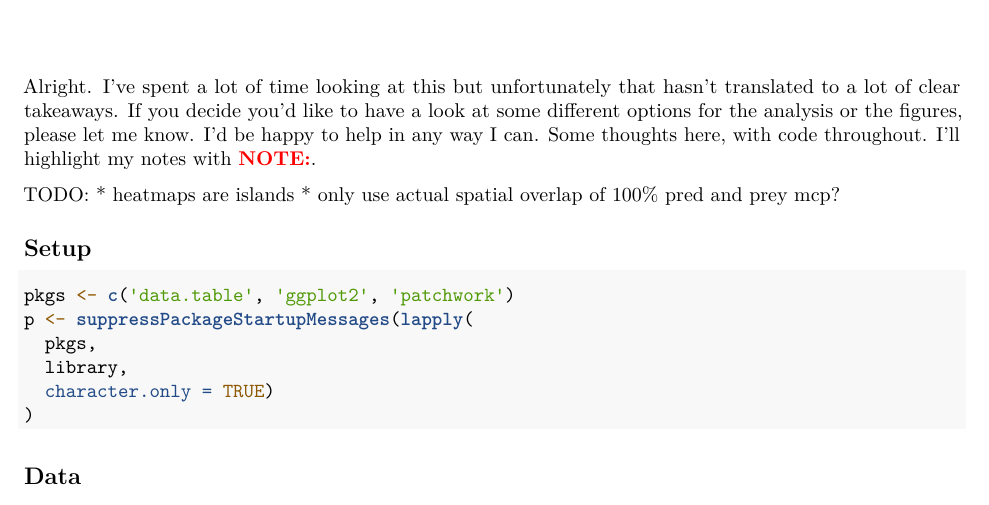
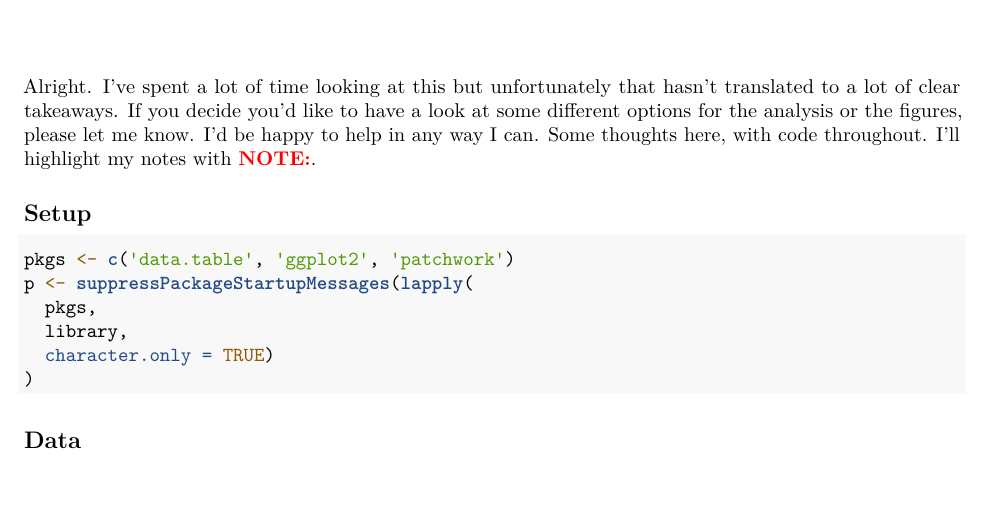
Before and after one commit to wildlifeevoeco/FriendsBecauseOfFoes, an R Markdown document (ALR-explore.Rmd): part of page 1 of 15, cut so that both start at the same text. Rendered offline with R 4.5, knitr and Pandoc, then LaTeX, with nearby package versions; some code elsewhere in the file could not run offline.

Commit message:
fin todo

```diff
--- a/ALR-explore.Rmd
+++ b/ALR-explore.Rmd
@@ -16,11 +16,6 @@ knitr::opts_chunk$set(echo = TRUE,
 
 Alright. I've spent a lot of time looking at this but unfortunately that hasn't translated to a lot of clear takeaways. If you decide you'd like to have a look at some different options for the analysis or the figures, please let me know. I'd be happy to help in any way I can. Some thoughts here, with code throughout. I'll highlight my notes with  \textcolor{red}{\textbf{NOTE:}}.
 
-
-
-TODO:
-* heatmaps are islands
-* only use actual spatial overlap of 100% pred and prey mcp?
 
 
 ## Setup
```
